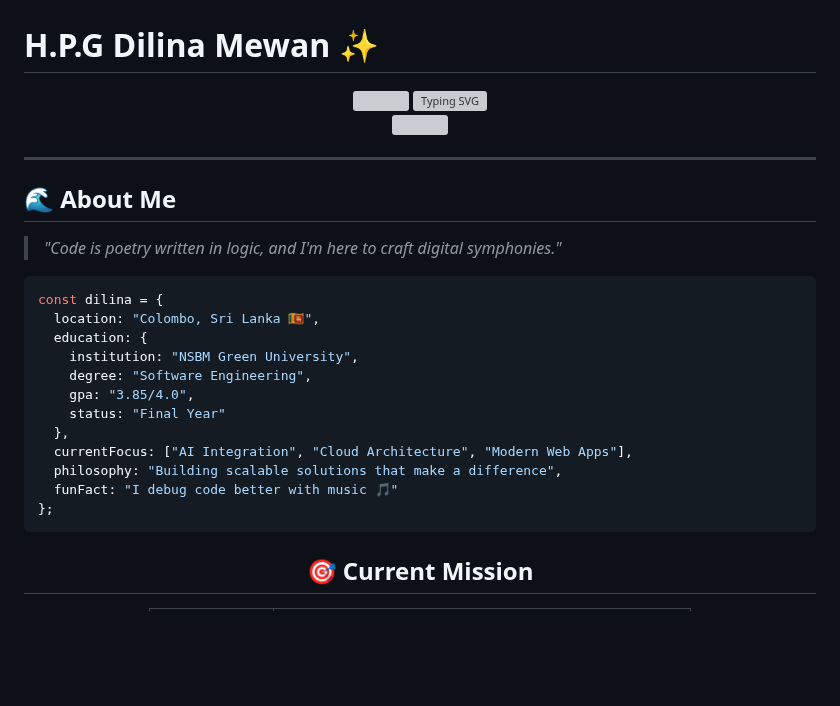
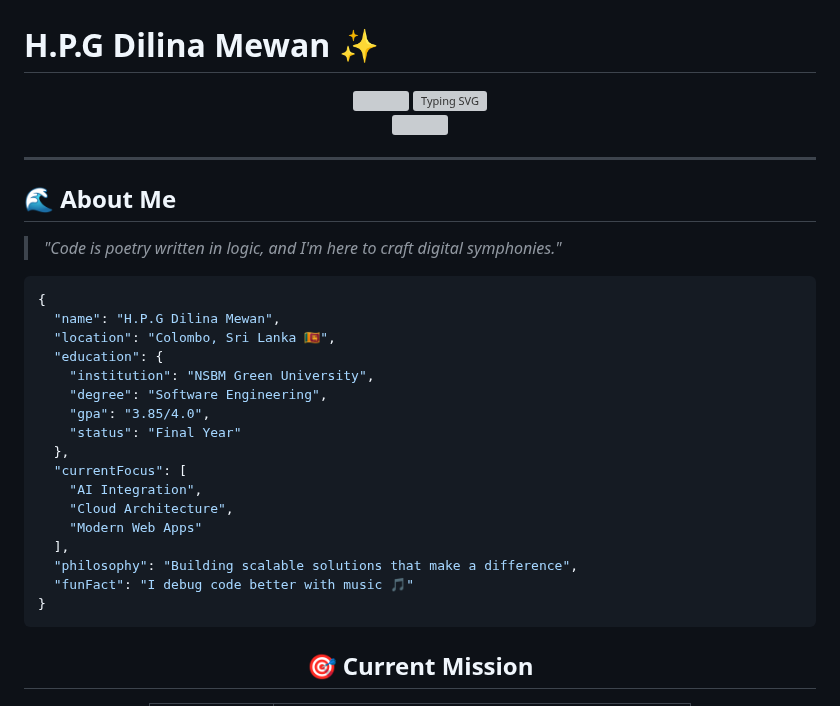
Before and after one commit to dilinamewan/dilinamewan, a Markdown page: README.md, the part around one of its changes. GitHub-like rendering; blank space fills up the shorter version; grey boxes are pictures that could not be loaded.

````diff
--- a/README.md
+++ b/README.md
@@ -21,19 +21,24 @@
 
 > *"Code is poetry written in logic, and I'm here to craft digital symphonies."*
 
-```javascript
-const dilina = {
-  location: "Colombo, Sri Lanka 🇱🇰",
-  education: {
-    institution: "NSBM Green University",
-    degree: "Software Engineering",
-    gpa: "3.85/4.0",
-    status: "Final Year"
+```json
+{
+  "name": "H.P.G Dilina Mewan",
+  "location": "Colombo, Sri Lanka 🇱🇰",
+  "education": {
+    "institution": "NSBM Green University",
+    "degree": "Software Engineering",
+    "gpa": "3.85/4.0",
+    "status": "Final Year"
   },
-  currentFocus: ["AI Integration", "Cloud Architecture", "Modern Web Apps"],
-  philosophy: "Building scalable solutions that make a difference",
-  funFact: "I debug code better with music 🎵"
-};
+  "currentFocus": [
+    "AI Integration",
+    "Cloud Architecture",
+    "Modern Web Apps"
+  ],
+  "philosophy": "Building scalable solutions that make a difference",
+  "funFact": "I debug code better with music 🎵"
+}
 ```
 
 <div align="center">
````
Also changed, not shown: other parts of README.md (+1 -1 lines).
